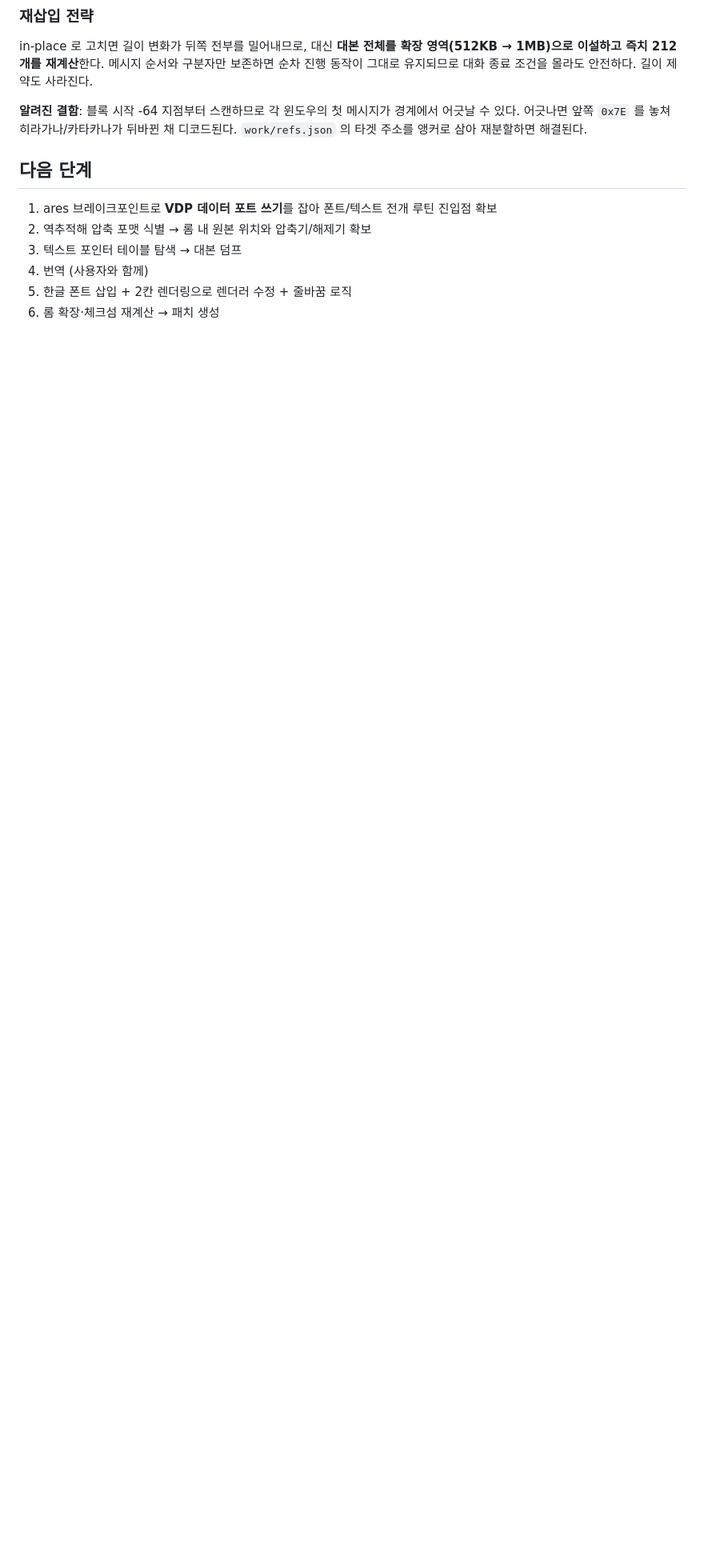
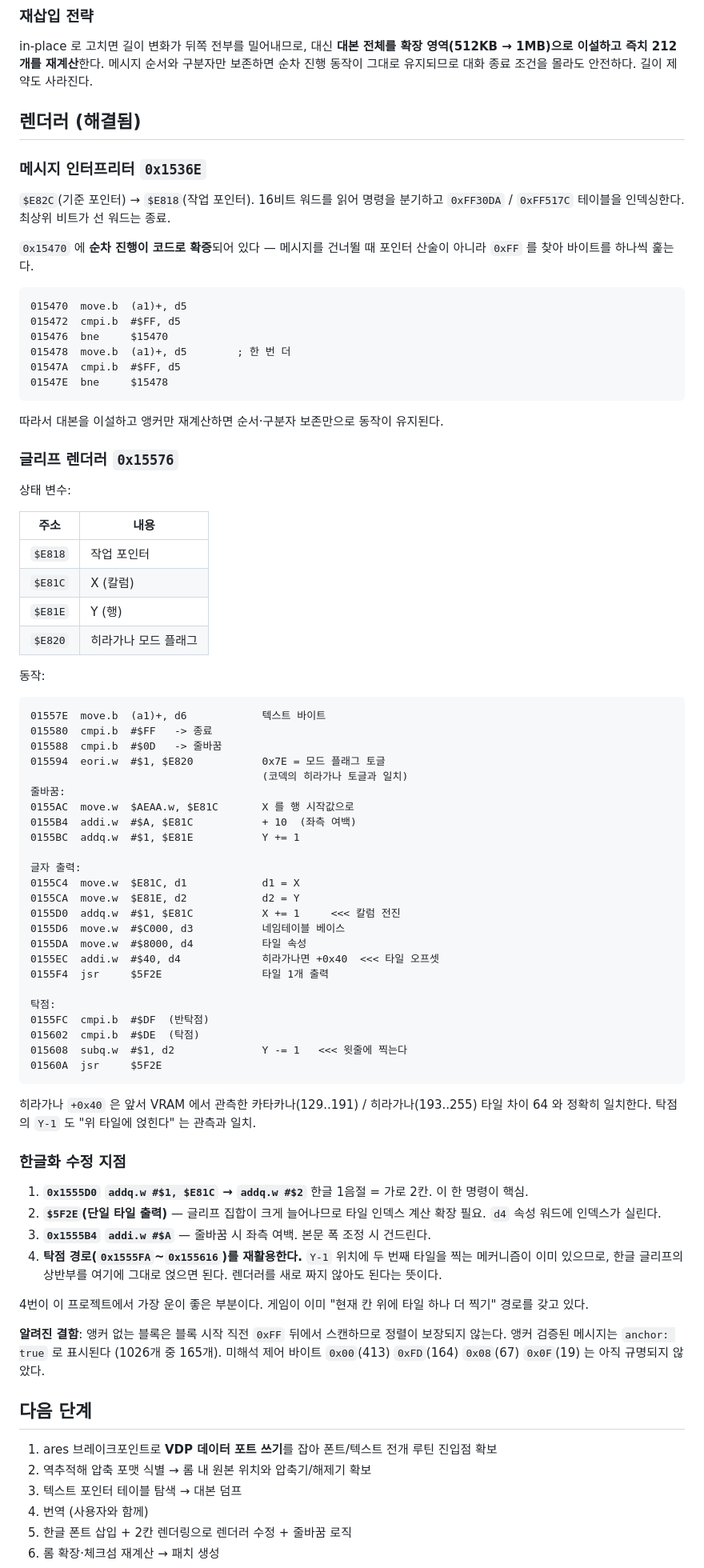
Before and after one commit to Johnyworld/tran-lang1md, a Markdown page: docs/STATUS.md, the part around the change. Shown at 80% size. Drawn GitHub-style; blank space fills up the shorter version.

Commit message:
docs: 렌더러 규명 — 메시지 인터프리터와 글리프 출력 루틴
인터프리터 0x1536E, 글리프 렌더러 0x15576.

0x15470 에 순차 진행이 코드로 확증되어 있다. 메시지를 건너뛸 때 포인터
산술이 아니라 0xFF 를 찾아 바이트를 하나씩 훑는다. 따라서 대본을 이설하고
앵커만 재계산하면 순서·구분자 보존만으로 동작이 유지된다.

렌더러 상태 변수: $E818 작업포인터 / $E81C X / $E81E Y / $E820 히라가나 플래그.
히라가나 +0x40 타일 오프셋은 VRAM 관측치(카타카나 129..191 vs 히라가나
193..255, 차이 64)와 정확히 일치. 탁점의 Y-1 도 "위 타일에 얹힌다"와 일치.

한글화 수정 지점 4곳 확정. 그중 탁점 경로가 이미 "현재 칸 위에 타일 하나 더
찍기"를 구현하고 있어 한글 글리프 상반부에 그대로 재활용 가능하다.

Co-Authored-By: Claude Opus 5 (1M context) <noreply@anthropic.com>

````diff
--- a/docs/STATUS.md
+++ b/docs/STATUS.md
@@ -191,10 +191,89 @@ in-place 로 고치면 길이 변화가 뒤쪽 전부를 밀어내므로, 대신
 메시지 순서와 구분자만 보존하면 순차 진행 동작이 그대로 유지되므로
 대화 종료 조건을 몰라도 안전하다. 길이 제약도 사라진다.
 
-**알려진 결함**: 블록 시작 -64 지점부터 스캔하므로 각 윈도우의 첫 메시지가
-경계에서 어긋날 수 있다. 어긋나면 앞쪽 `0x7E` 를 놓쳐 히라가나/카타카나가
-뒤바뀐 채 디코드된다. `work/refs.json` 의 타겟 주소를 앵커로 삼아
-재분할하면 해결된다.
+## 렌더러 (해결됨)
+
+### 메시지 인터프리터 `0x1536E`
+
+`$E82C`(기준 포인터) → `$E818`(작업 포인터). 16비트 워드를 읽어 명령을 분기하고
+`0xFF30DA` / `0xFF517C` 테이블을 인덱싱한다. 최상위 비트가 선 워드는 종료.
+
+`0x15470` 에 **순차 진행이 코드로 확증**되어 있다 — 메시지를 건너뛸 때
+포인터 산술이 아니라 `0xFF` 를 찾아 바이트를 하나씩 훑는다.
+
+```
+015470  move.b  (a1)+, d5
+015472  cmpi.b  #$FF, d5
+015476  bne     $15470
+015478  move.b  (a1)+, d5        ; 한 번 더
+01547A  cmpi.b  #$FF, d5
+01547E  bne     $15478
+```
+
+따라서 대본을 이설하고 앵커만 재계산하면 순서·구분자 보존만으로 동작이 유지된다.
+
+### 글리프 렌더러 `0x15576`
+
+상태 변수:
+
+| 주소 | 내용 |
+|---|---|
+| `$E818` | 작업 포인터 |
+| `$E81C` | X (칼럼) |
+| `$E81E` | Y (행) |
+| `$E820` | 히라가나 모드 플래그 |
+
+동작:
+
+```
+01557E  move.b  (a1)+, d6            텍스트 바이트
+015580  cmpi.b  #$FF   -> 종료
+015588  cmpi.b  #$0D   -> 줄바꿈
+015594  eori.w  #$1, $E820           0x7E = 모드 플래그 토글
+                                     (코덱의 히라가나 토글과 일치)
+줄바꿈:
+0155AC  move.w  $AEAA.w, $E81C       X 를 행 시작값으로
+0155B4  addi.w  #$A, $E81C           + 10  (좌측 여백)
+0155BC  addq.w  #$1, $E81E           Y += 1
+
+글자 출력:
+0155C4  move.w  $E81C, d1            d1 = X
+0155CA  move.w  $E81E, d2            d2 = Y
+0155D0  addq.w  #$1, $E81C           X += 1     <<< 칼럼 전진
+0155D6  move.w  #$C000, d3           네임테이블 베이스
+0155DA  move.w  #$8000, d4           타일 속성
+0155EC  addi.w  #$40, d4             히라가나면 +0x40  <<< 타일 오프셋
+0155F4  jsr     $5F2E                타일 1개 출력
+
+탁점:
+0155FC  cmpi.b  #$DF  (반탁점)
+015602  cmpi.b  #$DE  (탁점)
+015608  subq.w  #$1, d2              Y -= 1   <<< 윗줄에 찍는다
+01560A  jsr     $5F2E
+```
+
+히라가나 `+0x40` 은 앞서 VRAM 에서 관측한 카타카나(129..191) / 히라가나(193..255)
+타일 차이 64 와 정확히 일치한다. 탁점의 `Y-1` 도 "위 타일에 얹힌다" 는 관측과 일치.
+
+### 한글화 수정 지점
+
+1. **`0x1555D0` `addq.w #$1, $E81C` → `addq.w #$2`**
+   한글 1음절 = 가로 2칸. 이 한 명령이 핵심.
+2. **`$5F2E`(단일 타일 출력)** — 글리프 집합이 크게 늘어나므로 타일 인덱스
+   계산 확장 필요. `d4` 속성 워드에 인덱스가 실린다.
+3. **`0x1555B4` `addi.w #$A`** — 줄바꿈 시 좌측 여백. 본문 폭 조정 시 건드린다.
+4. **탁점 경로(`0x1555FA`~`0x155616`)를 재활용한다.**
+   `Y-1` 위치에 두 번째 타일을 찍는 메커니즘이 이미 있으므로,
+   한글 글리프의 상반부를 여기에 그대로 얹으면 된다.
+   렌더러를 새로 짜지 않아도 된다는 뜻이다.
+
+4번이 이 프로젝트에서 가장 운이 좋은 부분이다. 게임이 이미
+"현재 칸 위에 타일 하나 더 찍기" 경로를 갖고 있다.
+
+**알려진 결함**: 앵커 없는 블록은 블록 시작 직전 `0xFF` 뒤에서 스캔하므로
+정렬이 보장되지 않는다. 앵커 검증된 메시지는 `anchor: true` 로 표시된다
+(1026개 중 165개). 미해석 제어 바이트 `0x00`(413) `0xFD`(164) `0x08`(67)
+`0x0F`(19) 는 아직 규명되지 않았다.
 
 ## 다음 단계
 
````
